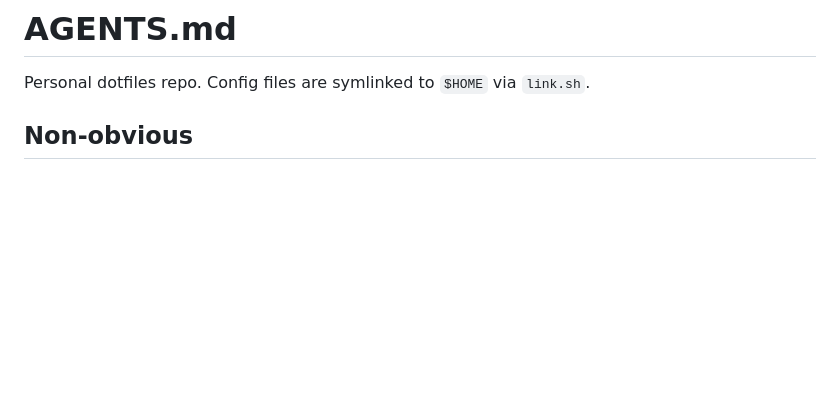
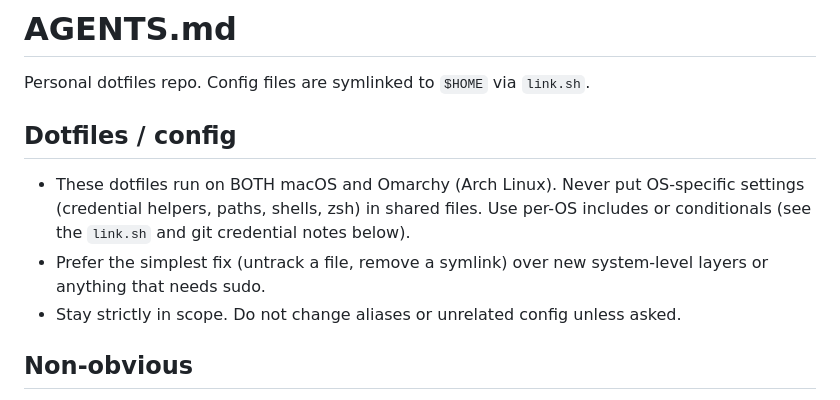
Before and after one commit to brunossilveira/dotfiles, a Markdown page: AGENTS.md, the part around the change. GitHub-like rendering; blank space fills up the shorter version.

```diff
--- a/AGENTS.md
+++ b/AGENTS.md
@@ -1,6 +1,12 @@
 # AGENTS.md
 
 Personal dotfiles repo. Config files are symlinked to `$HOME` via `link.sh`.
+
+## Dotfiles / config
+
+- These dotfiles run on BOTH macOS and Omarchy (Arch Linux). Never put OS-specific settings (credential helpers, paths, shells, zsh) in shared files. Use per-OS includes or conditionals (see the `link.sh` and git credential notes below).
+- Prefer the simplest fix (untrack a file, remove a symlink) over new system-level layers or anything that needs sudo.
+- Stay strictly in scope. Do not change aliases or unrelated config unless asked.
 
 ## Non-obvious
 
```
Also changed, not shown: .claude/CLAUDE.md (+20 -2 lines).
